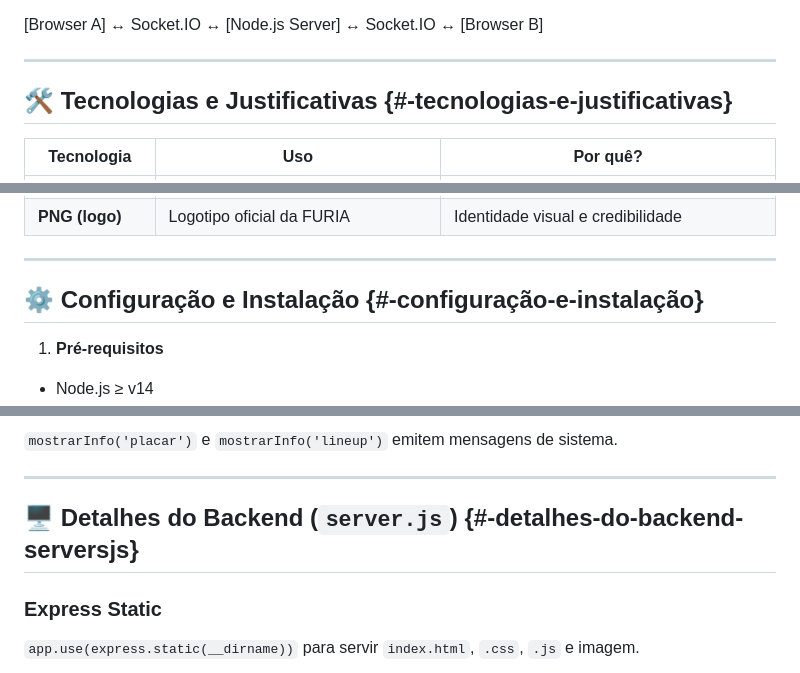
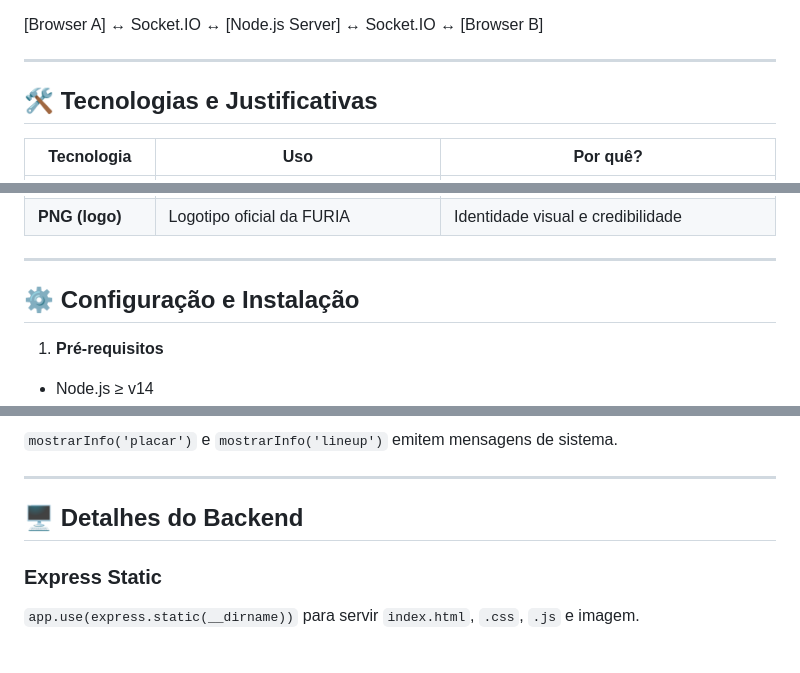
Before and after one commit to ZXIIK-YO/chat-furia, a Markdown page: README.MD, 3 parts joined by grey strips. Rendered like a GitHub page.

```diff
--- a/README.MD
+++ b/README.MD
@@ -46,7 +46,7 @@ Chat em tempo real para fãs do time de CS:GO **FURIA**. Permite:
 
 ---
 
-## 🛠 Tecnologias e Justificativas {#-tecnologias-e-justificativas}
+## 🛠 Tecnologias e Justificativas
 
 | Tecnologia        | Uso                                                 | Por quê?                                     |
 |-------------------|-----------------------------------------------------|----------------------------------------------|
@@ -59,7 +59,7 @@ Chat em tempo real para fãs do time de CS:GO **FURIA**. Permite:
 
 ---
 
-## ⚙️ Configuração e Instalação {#-configuração-e-instalação}
+## ⚙️ Configuração e Instalação
 
 1. **Pré-requisitos**
   - Node.js ≥ v14
@@ -108,7 +113,7 @@ Cada cliente recebe um nome único fixo por sessão (`gerarNomeTorcedorAleatorio
 
 ---
 
-## 🖥 Detalhes do Backend (`server.js`) {#-detalhes-do-backend-serversjs}
+## 🖥 Detalhes do Backend
 
 ### Express Static
 `app.use(express.static(__dirname))` para servir `index.html`, `.css`, `.js` e imagem.
```
Also changed, not shown: other parts of README.MD (+12 -7 lines).
